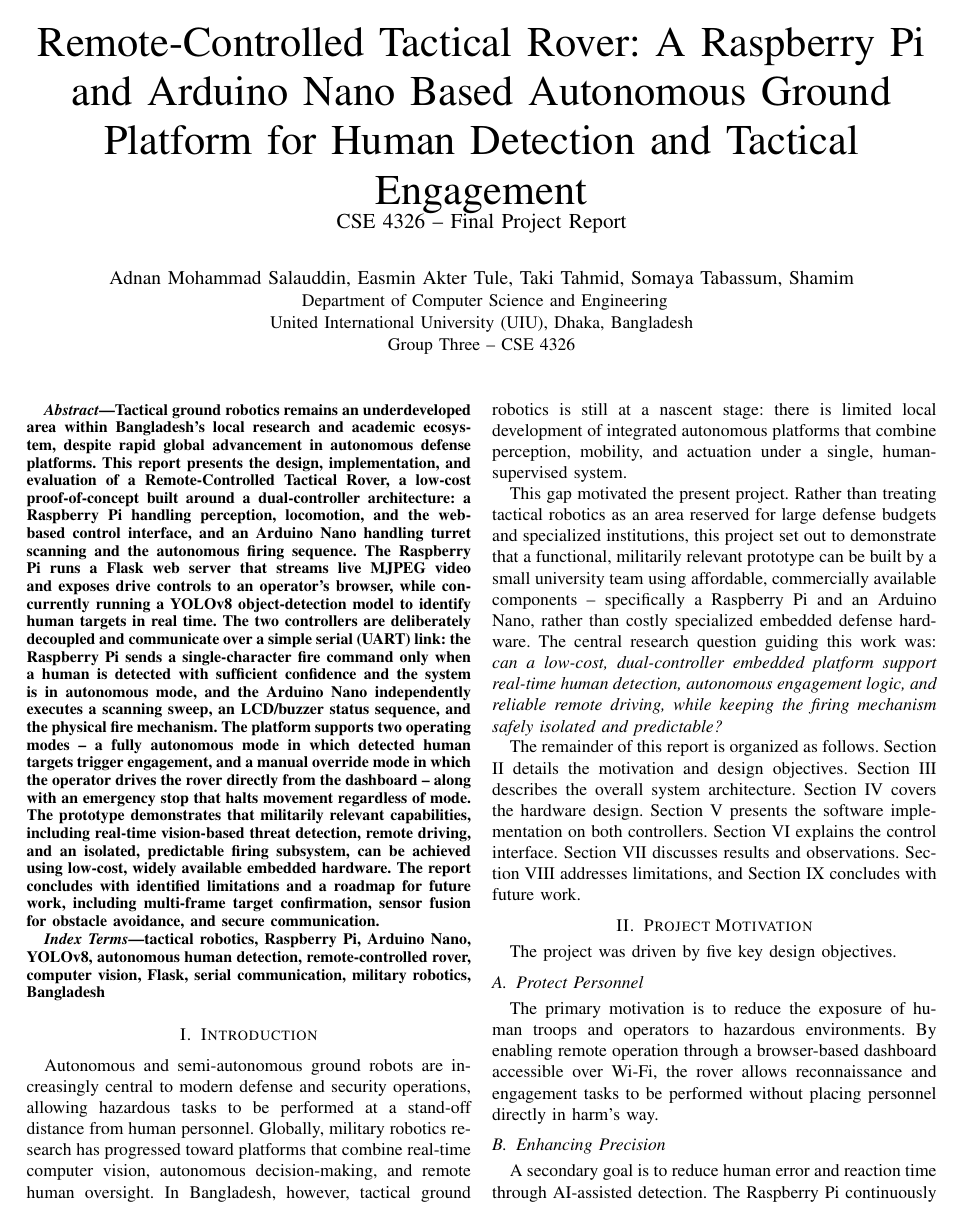
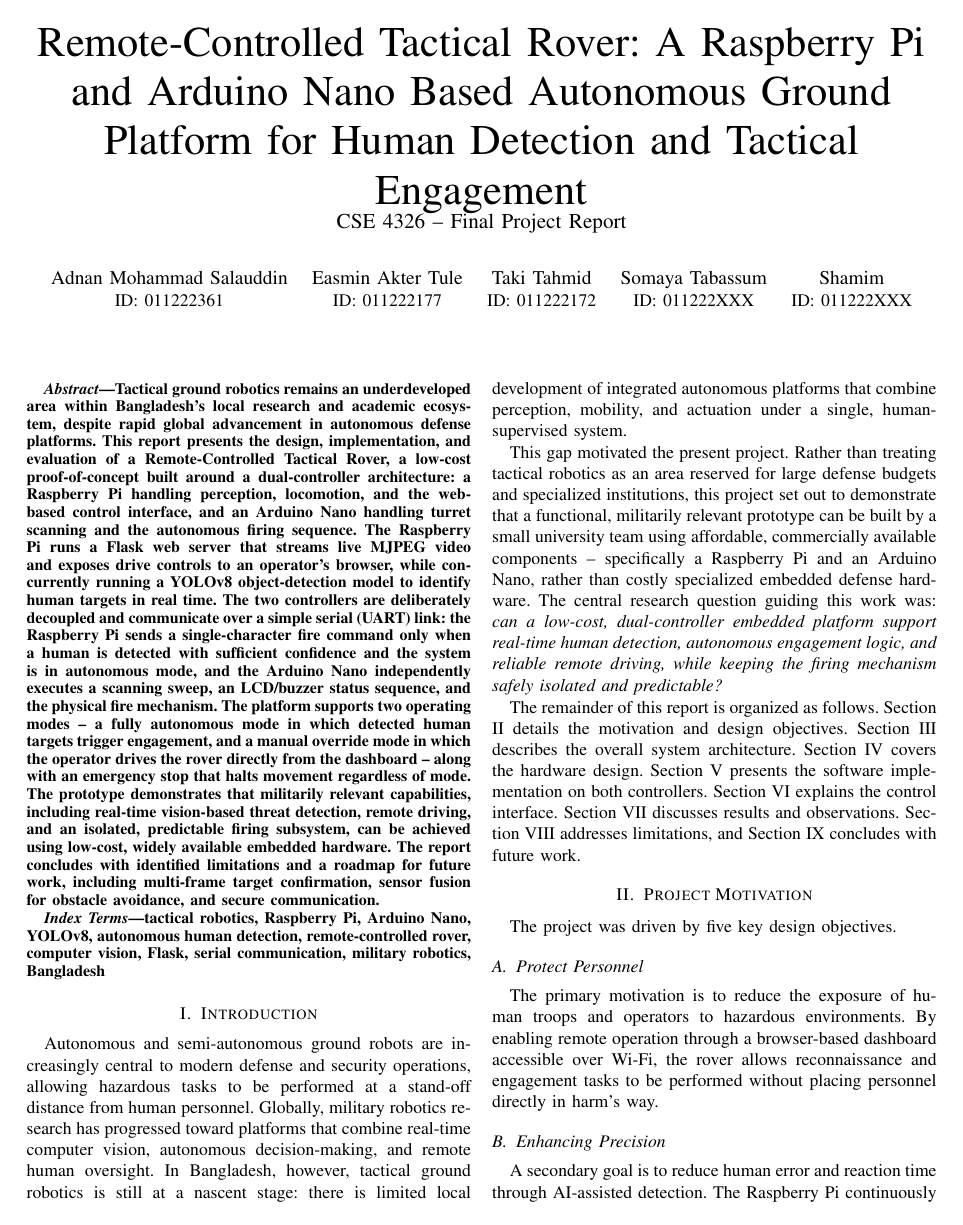
Before and after one commit to takitahmid20/micro-project-report, a LaTeX paper (main.tex): page 1 of 6. Compiled offline with pdfLaTeX; a missing font is replaced by an installed copy or a similar font; a LaTeX package or settings file that is missing is left out.

Commit message:
docs: restructure author layout to show names and IDs in columns

```diff
--- a/main.tex
+++ b/main.tex
@@ -28,11 +28,20 @@
 \large{CSE 4326 -- Final Project Report}}
 
 \author{
-\IEEEauthorblockN{Adnan Mohammad Salauddin, Easmin Akter Tule, Taki Tahmid, Somaya Tabassum, Shamim}
-\IEEEauthorblockA{
-Department of Computer Science and Engineering\\
-United International University (UIU), Dhaka, Bangladesh\\
-Group Three -- CSE 4326}
+\IEEEauthorblockN{Adnan Mohammad Salauddin}
+\IEEEauthorblockA{ID: 011222361}
+\and
+\IEEEauthorblockN{Easmin Akter Tule}
+\IEEEauthorblockA{ID: 011222177}
+\and
+\IEEEauthorblockN{Taki Tahmid}
+\IEEEauthorblockA{ID: 011222172}
+\and
+\IEEEauthorblockN{Somaya Tabassum}
+\IEEEauthorblockA{ID: 011222XXX}
+\and
+\IEEEauthorblockN{Shamim}
+\IEEEauthorblockA{ID: 011222XXX}
 }
 
 \maketitle
```
